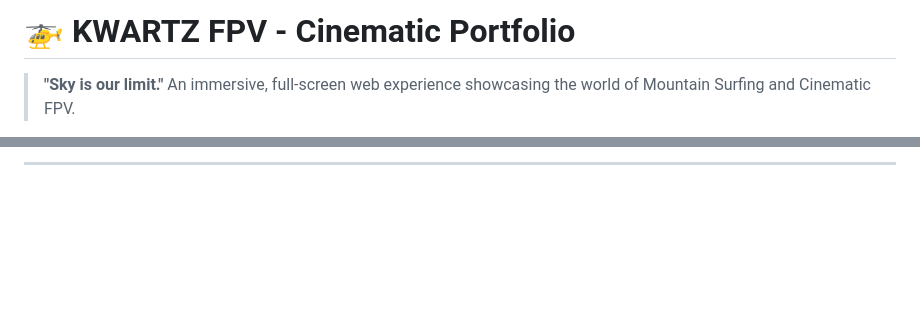
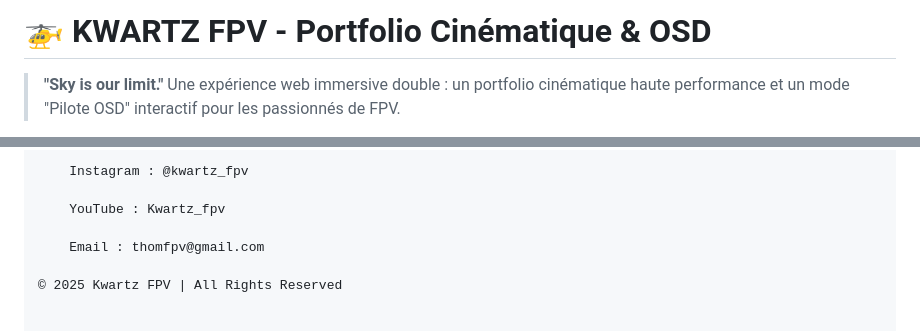
Before and after one commit to KwartFPV/KwartzFPV-portfolio, a Markdown page: README.md, 2 parts joined by grey strips. Rendered like a GitHub page; blank space fills up the shorter version.

```diff
--- a/README.md
+++ b/README.md
@@ -1,5 +1,5 @@
-# 🚁 KWARTZ FPV - Cinematic Portfolio
+# 🚁 KWARTZ FPV - Portfolio Cinématique & OSD
 
 > **"Sky is our limit."**
-> An immersive, full-screen web experience showcasing the world of Mountain Surfing and Cinematic FPV.
+> Une expérience web immersive double : un portfolio cinématique haute performance et un mode "Pilote OSD" interactif pour les passionnés de FPV.
 
@@ -67,2 +84,8 @@ To update the content:
 
----
+    Instagram : @kwartz_fpv
+
+    YouTube : Kwartz_fpv
+
+    Email : thomfpv@gmail.com
+
+© 2025 Kwartz FPV | All Rights Reserved
```
Also changed, not shown: other parts of README.md (+60 -43 lines).
